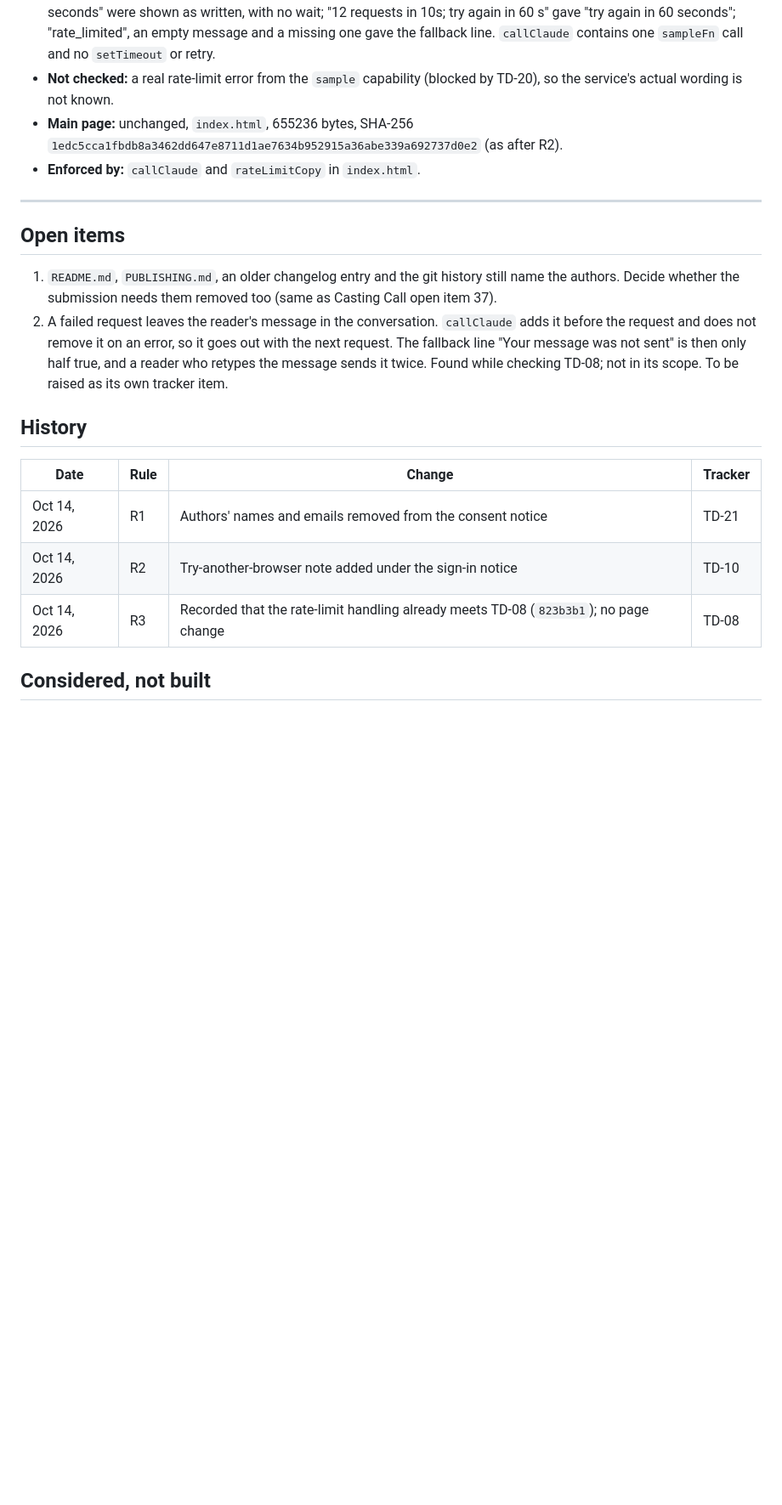
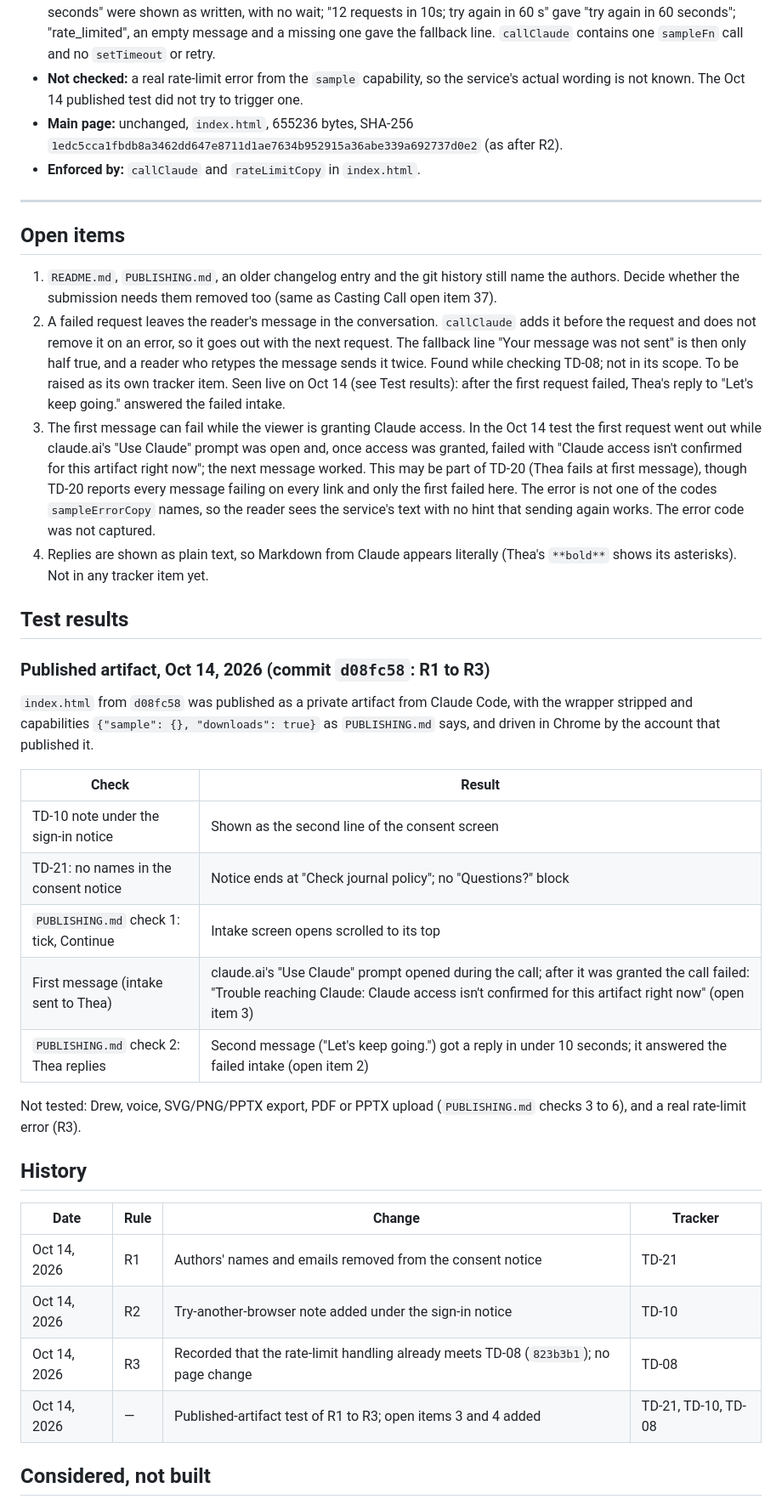
Before and after one commit to crivera8/qualitative-conceptual-diagramming, a Markdown page: decision-rules-log.md, the part around one of its changes. Shown at 85% size. Rendered like a GitHub page; blank space fills up the shorter version.

Commit message:
Log the Oct 14 published-artifact test of TD-21, TD-10 and TD-08
- Test results: TD-10 note and TD-21 removal confirmed in a published
  artifact; intake opens at its top; Thea replies.
- Open item 3: the first message failed while the "Use Claude" prompt
  was being granted ("Claude access isn't confirmed for this artifact
  right now"); the next worked. A lead for TD-20, not a diagnosis.
- Open item 2 seen live; open item 4: Markdown shows literally.

Co-Authored-By: Claude Opus 5.5 <noreply@anthropic.com>

```diff
--- a/decision-rules-log.md
+++ b/decision-rules-log.md
@@ -93,8 +95,8 @@ checked, and the size and SHA-256 of `index.html` after the change.
   60 s" gave "try again in 60 seconds"; "rate_limited", an empty message and a missing one
   gave the fallback line. `callClaude` contains one `sampleFn` call and no `setTimeout` or
   retry.
-- **Not checked:** a real rate-limit error from the `sample` capability (blocked by TD-20),
-  so the service's actual wording is not known.
+- **Not checked:** a real rate-limit error from the `sample` capability, so the service's
+  actual wording is not known. The Oct 14 published test did not try to trigger one.
 - **Main page:** unchanged, `index.html`, 655236 bytes, SHA-256
   `1edc5cca1fbdb8a3462dd647e8711d1ae7634b952915a36abe339a692737d0e2` (as after R2).
 - **Enforced by:** `callClaude` and `rateLimitCopy` in `index.html`.
@@ -110,7 +112,37 @@ checked, and the size and SHA-256 of `index.html` after the change.
    before the request and does not remove it on an error, so it goes out with the next
    request. The fallback line "Your message was not sent" is then only half true, and a
    reader who retypes the message sends it twice. Found while checking TD-08; not in its
-   scope. To be raised as its own tracker item.
+   scope. To be raised as its own tracker item. Seen live on Oct 14 (see Test results):
+   after the first request failed, Thea's reply to "Let's keep going." answered the failed
+   intake.
+3. The first message can fail while the viewer is granting Claude access. In the Oct 14
+   test the first request went out while claude.ai's "Use Claude" prompt was open and, once
+   access was granted, failed with "Claude access isn't confirmed for this artifact right
+   now"; the next message worked. This may be part of TD-20 (Thea fails at first message),
+   though TD-20 reports every message failing on every link and only the first failed
+   here. The error is not one of the codes `sampleErrorCopy` names, so the reader sees the
+   service's text with no hint that sending again works. The error code was not captured.
+4. Replies are shown as plain text, so Markdown from Claude appears literally (Thea's
+   `**bold**` shows its asterisks). Not in any tracker item yet.
+
+## Test results
+
+### Published artifact, Oct 14, 2026 (commit `d08fc58`: R1 to R3)
+
+`index.html` from `d08fc58` was published as a private artifact from Claude Code, with the
+wrapper stripped and capabilities `{"sample": {}, "downloads": true}` as `PUBLISHING.md`
+says, and driven in Chrome by the account that published it.
+
+| Check | Result |
+| --- | --- |
+| TD-10 note under the sign-in notice | Shown as the second line of the consent screen |
+| TD-21: no names in the consent notice | Notice ends at "Check journal policy"; no "Questions?" block |
+| `PUBLISHING.md` check 1: tick, Continue | Intake screen opens scrolled to its top |
+| First message (intake sent to Thea) | claude.ai's "Use Claude" prompt opened during the call; after it was granted the call failed: "Trouble reaching Claude: Claude access isn't confirmed for this artifact right now" (open item 3) |
+| `PUBLISHING.md` check 2: Thea replies | Second message ("Let's keep going.") got a reply in under 10 seconds; it answered the failed intake (open item 2) |
+
+Not tested: Drew, voice, SVG/PNG/PPTX export, PDF or PPTX upload (`PUBLISHING.md` checks
+3 to 6), and a real rate-limit error (R3).
 
 ## History
 
@@ -119,6 +151,7 @@ checked, and the size and SHA-256 of `index.html` after the change.
 | Oct 14, 2026 | R1 | Authors' names and emails removed from the consent notice | TD-21 |
 | Oct 14, 2026 | R2 | Try-another-browser note added under the sign-in notice | TD-10 |
 | Oct 14, 2026 | R3 | Recorded that the rate-limit handling already meets TD-08 (`823b3b1`); no page change | TD-08 |
+| Oct 14, 2026 | — | Published-artifact test of R1 to R3; open items 3 and 4 added | TD-21, TD-10, TD-08 |
 
 ## Considered, not built
 
```
Also changed, not shown: other parts of decision-rules-log.md (+3 -1 lines).
